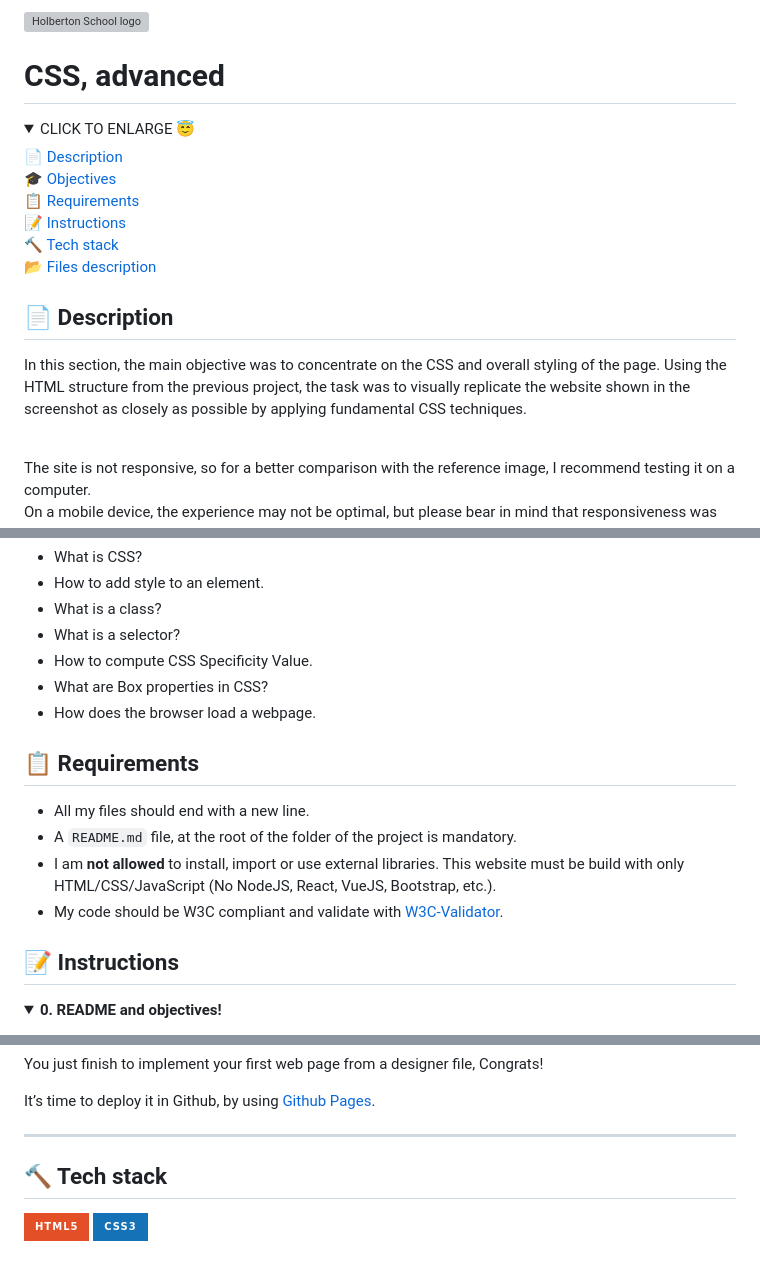
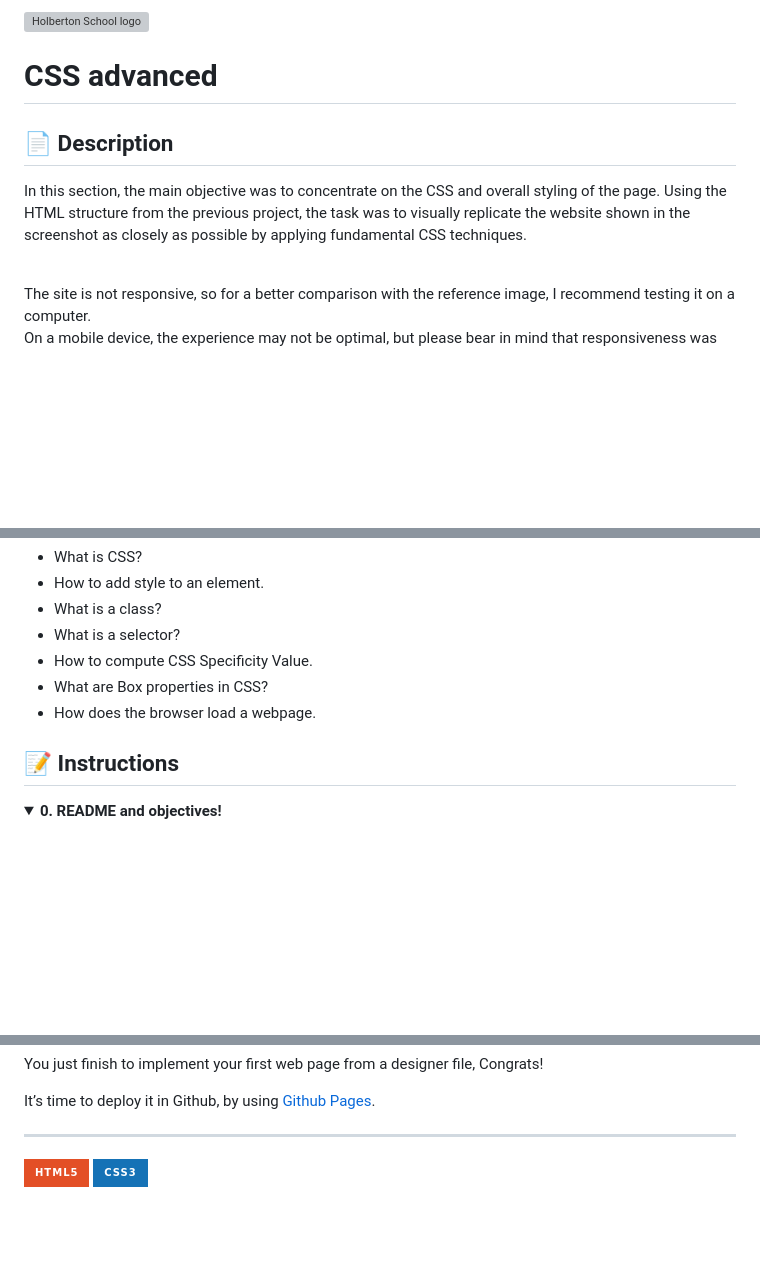
Before and after one commit to ruhlanrzayev/holbertonschool-web-development, a Markdown page: css_advanced/README.md, 3 parts joined by grey strips. Drawn GitHub-style; folded sections open; badges without logos; blank space fills up the shorter version; grey boxes are pictures that could not be loaded.

```diff
--- a/css_advanced/README.md
+++ b/css_advanced/README.md
@@ -2,27 +2,9 @@
 
-# CSS, advanced
-
-<details>
-        <summary>
-		CLICK TO ENLARGE 😇
-        </summary>
-	    📄 <a href="#description">Description</a>
-        <br>
-        🎓 <a href="#objectives">Objectives</a>
-        <br>
-        📋 <a href="#requirements">Requirements</a>
-        <br>
-        📝 <a href="#instructions">Instructions</a>
-        <br>
-        🔨 <a href="#tech-stack">Tech stack</a>
-        <br>
-        📂 <a href="#files-description">Files description</a>
-</details>
+# CSS advanced
 
 ## 📄 <span id="description">Description</span>
 
 In this section, the main objective was to concentrate on the CSS and overall styling of the page. Using the HTML structure from the previous project, the task was to visually replicate the website shown in the screenshot as closely as possible by applying fundamental CSS techniques.
-
 
 
 <br>
@@ -41,13 +23,6 @@ At the end of this project, I had to be able to explain to anyone, **without the
 - How to compute CSS Specificity Value.
 - What are Box properties in CSS?
 - How does the browser load a webpage.
-
-## 📋 <span id="requirements">Requirements</span>
-
-- All my files should end with a new line.
-- A `README.md` file, at the root of the folder of the project is mandatory.
-- I am **not allowed** to install, import or use external libraries. This website must be build with only HTML/CSS/JavaScript (No NodeJS, React, VueJS, Bootstrap, etc.).
-- My code should be W3C compliant and validate with [W3C-Validator](https://validator.w3.org).
 
 ## 📝 <span id="instructions">Instructions</span>
 
@@ -230,8 +205,6 @@ It’s time to deploy it in Github, by using [Github Pages](https://pages.github
 <hr>
 </details>
 
-## 🔨 <span id="tech-stack">Tech stack</span>
-
 <p align="left">
     <img src="https://img.shields.io/badge/HTML5-E34F26?logo=html5&logoColor=white&style=for-the-badge" alt="HTML badge" alt="HTML5 badge">
     <img src="https://img.shields.io/badge/CSS3-1572B6?logo=css3&logoColor=white&style=for-the-badge" alt="CSS" badge" alt="CSS3 badge">
```
Also changed, not shown: other parts of css_advanced/README.md (+1 -1 lines).
